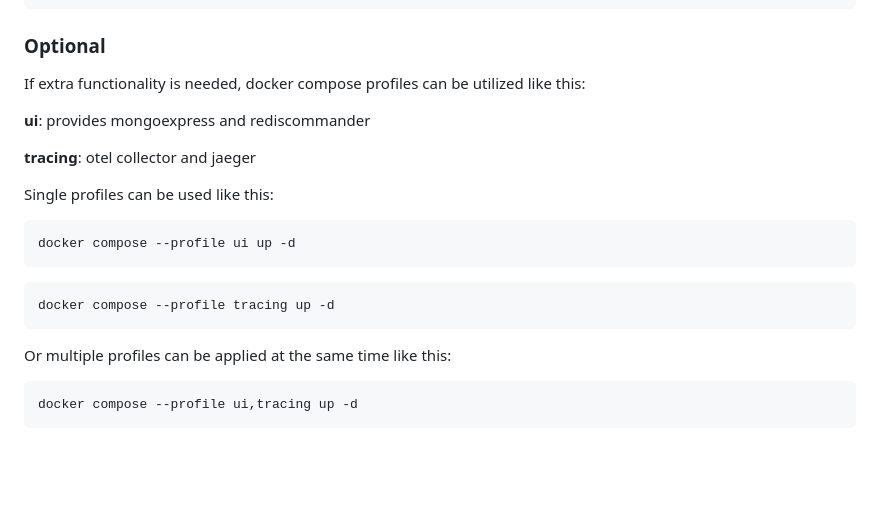
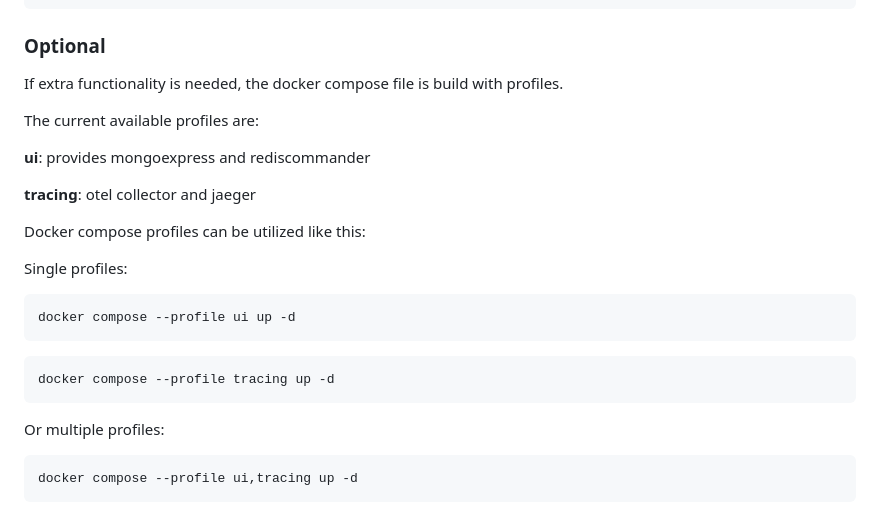
Before and after one commit to NorskHelsenett/ror-api, a Markdown page: README.md, the part around the change. Rendered like a GitHub page; blank space fills up the shorter version.

Commit message:
chore: restructured text for better flow

````diff
--- a/README.md
+++ b/README.md
@@ -22,13 +22,17 @@ docker compose up -d
 
 ### Optional
 
-If extra functionality is needed, docker compose profiles can be utilized like this:
+If extra functionality is needed, the docker compose file is build with profiles.
+
+The current available profiles are:
 
 **ui**: provides mongoexpress and rediscommander
 
 **tracing**: otel collector and jaeger
 
-Single profiles can be used like this:
+Docker compose profiles can be utilized like this:
+
+Single profiles:
 
 ```bash
 docker compose --profile ui up -d
@@ -38,7 +42,7 @@ docker compose --profile ui up -d
 docker compose --profile tracing up -d
 ```
 
-Or multiple profiles can be applied at the same time like this:
+Or multiple profiles:
 
 ```bash
 docker compose --profile ui,tracing up -d
````
